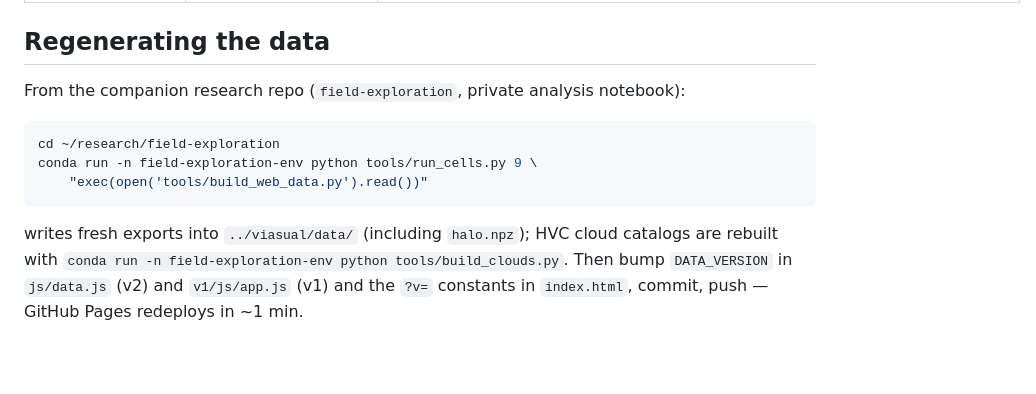
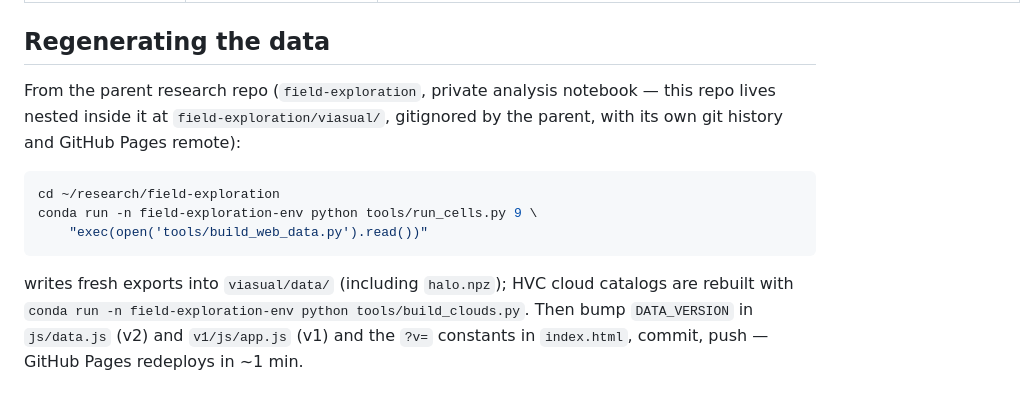
Before and after one commit to mdwerneken/viasualizer, a Markdown page: README.md, the part around the change. Rendered like a GitHub page; blank space fills up the shorter version.

Commit message:
README: repo now nests inside field-exploration/viasual (own git + Pages remote); regen paths updated
Co-Authored-By: Claude Fable 5 <noreply@anthropic.com>

````diff
--- a/README.md
+++ b/README.md
@@ -77,7 +77,9 @@ transforms are precomputed rotation matrices stored in `data/meta.json`
 
 ## Regenerating the data
 
-From the companion research repo (`field-exploration`, private analysis notebook):
+From the parent research repo (`field-exploration`, private analysis notebook —
+this repo lives nested inside it at `field-exploration/viasual/`, gitignored by
+the parent, with its own git history and GitHub Pages remote):
 
 ```bash
 cd ~/research/field-exploration
@@ -85,7 +87,7 @@ conda run -n field-exploration-env python tools/run_cells.py 9 \
     "exec(open('tools/build_web_data.py').read())"
 ```
 
-writes fresh exports into `../viasual/data/` (including `halo.npz`); HVC cloud
+writes fresh exports into `viasual/data/` (including `halo.npz`); HVC cloud
 catalogs are rebuilt with `conda run -n field-exploration-env python
 tools/build_clouds.py`. Then bump `DATA_VERSION` in `js/data.js` (v2) and `v1/js/app.js` (v1) and the `?v=`
 constants in `index.html`, commit, push — GitHub Pages redeploys in ~1 min.
````
